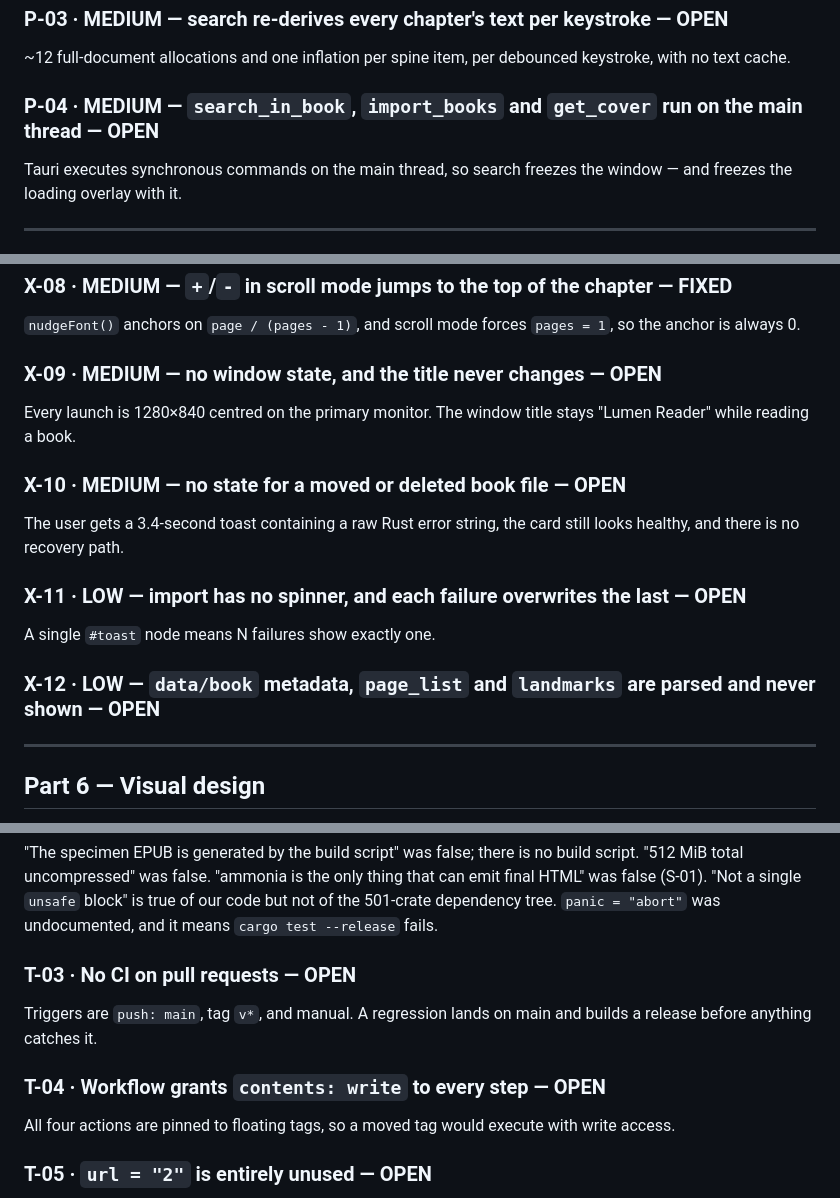
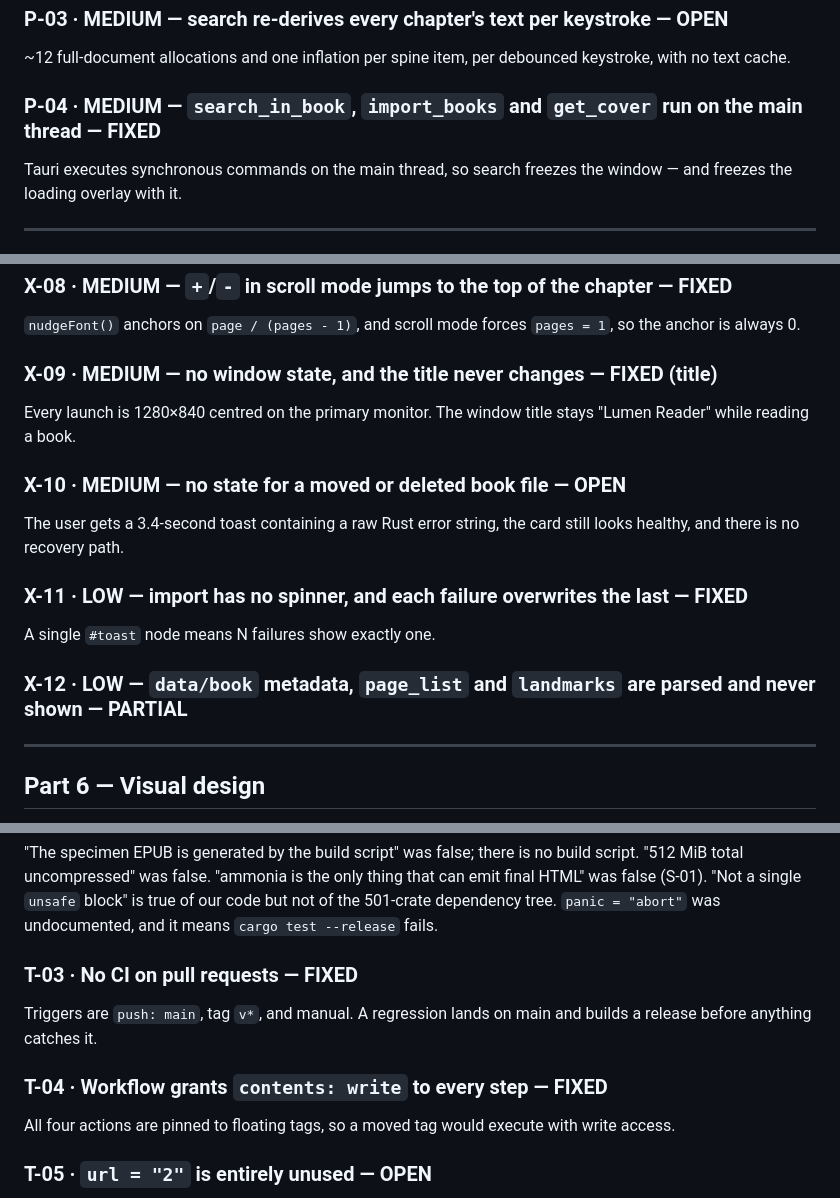
Before and after one commit to authorss81/lumen-reader, a Markdown page: docs/AUDIT.md, 3 parts joined by grey strips. Drawn GitHub-style.

```diff
--- a/docs/AUDIT.md
+++ b/docs/AUDIT.md
@@ -188,7 +188,7 @@ Fix: `Epub::open()` builds the name index only; manifest parsing moved to
 ~12 full-document allocations and one inflation per spine item, per debounced
 keystroke, with no text cache.
 
-### P-04 · MEDIUM — `search_in_book`, `import_books` and `get_cover` run on the main thread — **OPEN**
+### P-04 · MEDIUM — `search_in_book`, `import_books` and `get_cover` run on the main thread — **FIXED**
 Tauri executes synchronous commands on the main thread, so search freezes the
 window — and freezes the loading overlay with it.
 
@@ -246,7 +246,7 @@ focused `<textarea>` without firing `change`, so the note is lost silently.
 `nudgeFont()` anchors on `page / (pages - 1)`, and scroll mode forces
 `pages = 1`, so the anchor is always 0.
 
-### X-09 · MEDIUM — no window state, and the title never changes — **OPEN**
+### X-09 · MEDIUM — no window state, and the title never changes — **FIXED (title)**
 Every launch is 1280×840 centred on the primary monitor. The window title stays
 "Lumen Reader" while reading a book.
 
@@ -254,10 +254,10 @@ Every launch is 1280×840 centred on the primary monitor. The window title stays
 The user gets a 3.4-second toast containing a raw Rust error string, the card
 still looks healthy, and there is no recovery path.
 
-### X-11 · LOW — import has no spinner, and each failure overwrites the last — **OPEN**
+### X-11 · LOW — import has no spinner, and each failure overwrites the last — **FIXED**
 A single `#toast` node means N failures show exactly one.
 
-### X-12 · LOW — `data/book` metadata, `page_list` and `landmarks` are parsed and never shown — **OPEN**
+### X-12 · LOW — `data/book` metadata, `page_list` and `landmarks` are parsed and never shown — **PARTIAL**
 
 ---
 
@@ -314,11 +314,11 @@ thing that can emit final HTML" was false (S-01). "Not a single `unsafe`
 block" is true of our code but not of the 501-crate dependency tree.
 `panic = "abort"` was undocumented, and it means `cargo test --release` fails.
 
-### T-03 · No CI on pull requests — **OPEN**
+### T-03 · No CI on pull requests — **FIXED**
 Triggers are `push: main`, tag `v*`, and manual. A regression lands on main and
 builds a release before anything catches it.
 
-### T-04 · Workflow grants `contents: write` to every step — **OPEN**
+### T-04 · Workflow grants `contents: write` to every step — **FIXED**
 All four actions are pinned to floating tags, so a moved tag would execute with
 write access.
 
```
Also changed, not shown: other parts of docs/AUDIT.md (+25 -28 lines).
